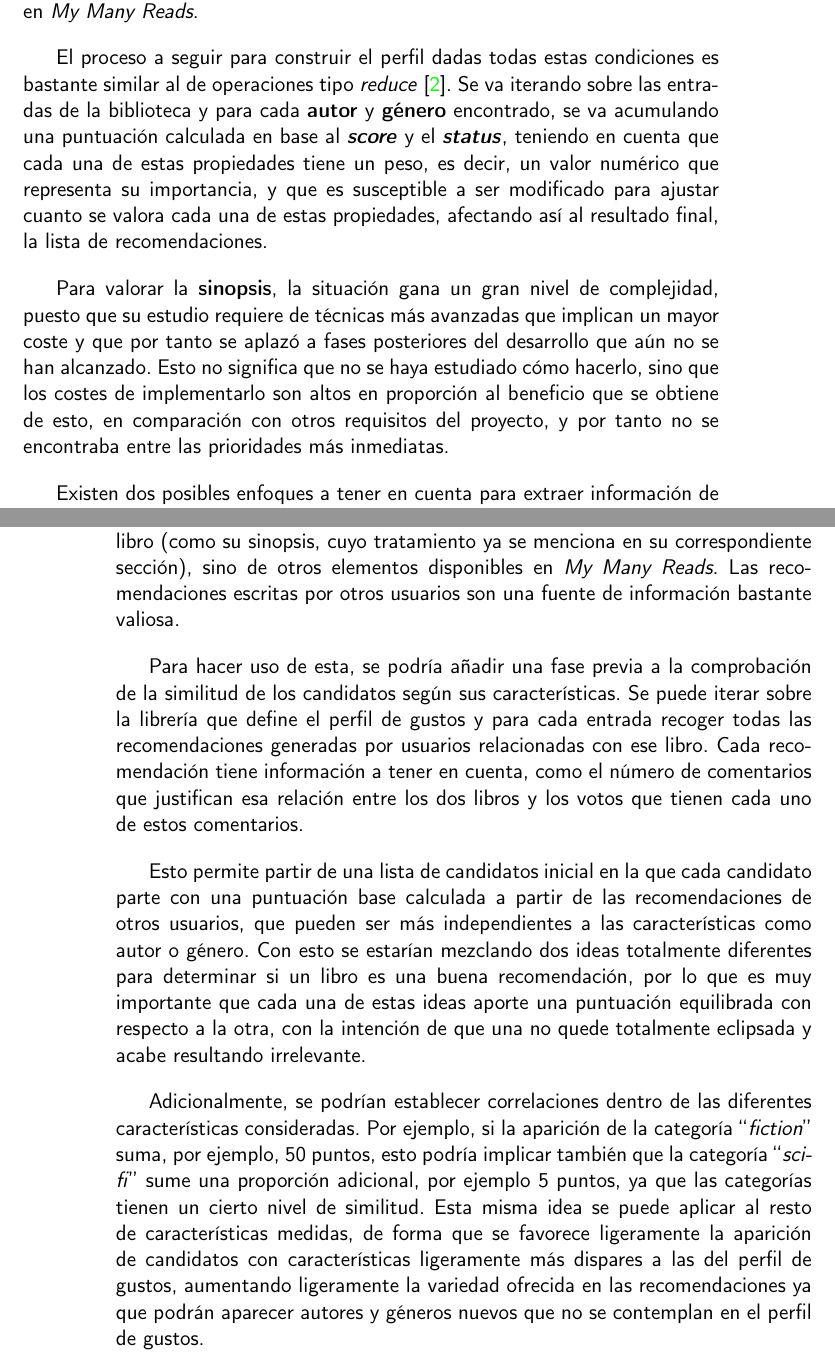
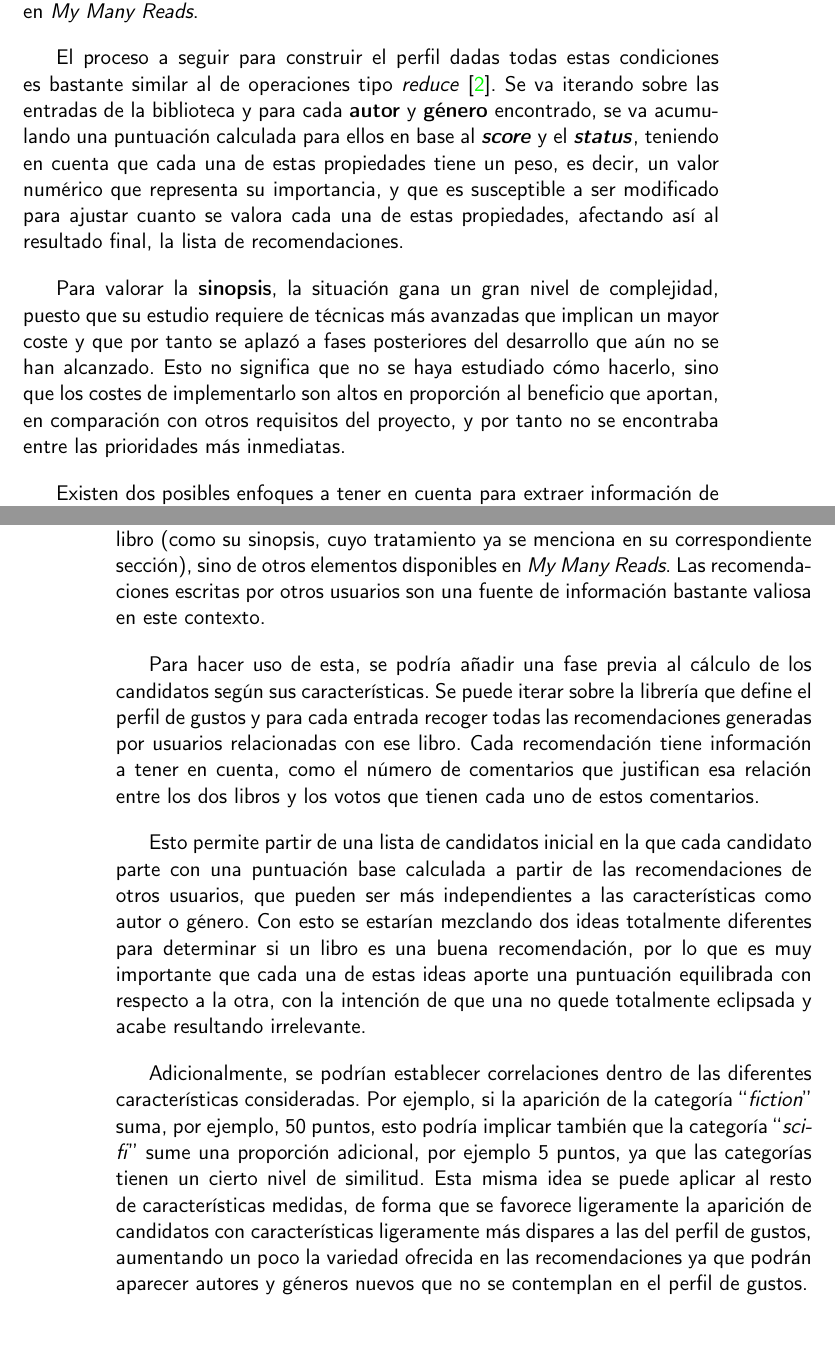
Before and after one commit to Anglepi/My-Many-Reads, a LaTeX book (docs/tex/proyecto.tex, which reads docs/tex/secciones/05_implementacion.tex, docs/tex/secciones/07_conclusiones.tex): two parts of pages 77 and 86 of 89, joined at a grey line, cut so that both start at the same text. Compiled offline with pdfLaTeX.

Commit message:
#157 Improve redaction after review

```diff
--- a/docs/tex/secciones/05_implementacion.tex
+++ b/docs/tex/secciones/05_implementacion.tex
@@ -530,9 +530,9 @@ Por último, tenemos el \textbf{libro} en cuestión. Las propiedades que más ca
 
 Teniendo ya estudiadas las características que definen un libro junto a las que indican cuanto ha gustado dicho libro, podemos trabajar en un algoritmo que resuma y agrupe toda esta información, que resultará en el requerido perfil de gustos, un elemento fundamental a la hora de poder obtener las recomendaciones. Este perfil de gustos es representado por la clase \href{https://github.com/Anglepi/My-Many-Reads/blob/main/mmr-backend/library_stats.py}{\textit{LibraryStats}} implementada en \textit{My Many Reads}.
 
-El proceso a seguir para construir el perfil dadas todas estas condiciones es bastante similar al de operaciones tipo \textit{reduce}\cite{reduce}. Se va iterando sobre las entradas de la biblioteca y para cada \textbf{autor} y \textbf{género} encontrado, se va acumulando una puntuación calculada en base al \textbf{\textit{score}} y el \textbf{\textit{status}}, teniendo en cuenta que cada una de estas propiedades tiene un peso, es decir, un valor numérico que representa su importancia, y que es susceptible a ser modificado para ajustar cuanto se valora cada una de estas propiedades, afectando así al resultado final, la lista de recomendaciones.
+El proceso a seguir para construir el perfil dadas todas estas condiciones es bastante similar al de operaciones tipo \textit{reduce}\cite{reduce}. Se va iterando sobre las entradas de la biblioteca y para cada \textbf{autor} y \textbf{género} encontrado, se va acumulando una puntuación calculada para ellos en base al \textbf{\textit{score}} y el \textbf{\textit{status}}, teniendo en cuenta que cada una de estas propiedades tiene un peso, es decir, un valor numérico que representa su importancia, y que es susceptible a ser modificado para ajustar cuanto se valora cada una de estas propiedades, afectando así al resultado final, la lista de recomendaciones.
 
-Para valorar la \textbf{sinopsis}, la situación gana un gran nivel de complejidad, puesto que su estudio requiere de técnicas más avanzadas que implican un mayor coste y que por tanto se aplazó a fases posteriores del desarrollo que aún no se han alcanzado. Esto no significa que no se haya estudiado cómo hacerlo, sino que los costes de implementarlo son altos en proporción al beneficio que se obtiene de esto, en comparación con otros requisitos del proyecto, y por tanto no se encontraba entre las prioridades más inmediatas.
+Para valorar la \textbf{sinopsis}, la situación gana un gran nivel de complejidad, puesto que su estudio requiere de técnicas más avanzadas que implican un mayor coste y que por tanto se aplazó a fases posteriores del desarrollo que aún no se han alcanzado. Esto no significa que no se haya estudiado cómo hacerlo, sino que los costes de implementarlo son altos en proporción al beneficio que aportan, en comparación con otros requisitos del proyecto, y por tanto no se encontraba entre las prioridades más inmediatas.
 
 Existen dos posibles enfoques a tener en cuenta para extraer información de una sinopsis que sirva para incrementar el valor del perfil de gustos. El primero consiste usar algún algoritmo para extraer las palabras clave, realizar un conteo de estas y valorarlas de manera similar a como se hace con los \textbf{autores} y \textbf{géneros}. El proceso de extracción de palabras clave implica el uso de algoritmos de \textit{Machine Learning} y lo más común es que se empleen redes neuronales. Plataformas como \href{https://monkeylearn.com/}{MonkeyLearn} con su \href{https://monkeylearn.com/api/v3/#extractor-api}{Extractor API} y el gigante Amazon, a través de \href{https://aws.amazon.com/es/comprehend/}{Amazon Comprehend}, ofrecen los servicios, con un precio, para realizar este análisis sobre textos, e incluso pueden llegar a aportar detalles adicionales sobre las palabras clave extraídas.
 
--- a/docs/tex/secciones/07_conclusiones.tex
+++ b/docs/tex/secciones/07_conclusiones.tex
@@ -76,13 +76,13 @@ Por supuesto, esta es la aproximación más sencilla de gestión de sesiones, pe
 
 Además de las posibles mejoras en el sistema de recomendaciones ya comentadas en su correspondiente sección, que se enfocaban en lograr unas recomendaciones más acertadas, se podría incluir la posibilidad de añadir criterios adicionales a las recomendaciones a ser generadas, como por ejemplo indicar unos géneros o autores favoritos para que tengan más peso a la hora de generar la lista de recomendaciones, así como permitir filtrar esta una vez generada para, por ejemplo, eliminar posibles autores que no sean del agrado del usuario.
 
-Es posible mejorar la calidad de las recomendaciones ofrecidas por este sistema si se trabaja un poco más en la información disponible, ya no solo de cada libro (como su sinopsis, cuyo tratamiento ya se menciona en su correspondiente sección), sino de otros elementos disponibles en \textit{My Many Reads}. Las recomendaciones escritas por otros usuarios son una fuente de información bastante valiosa.
+Es posible mejorar la calidad de las recomendaciones ofrecidas por este sistema si se trabaja un poco más en la información disponible, ya no solo de cada libro (como su sinopsis, cuyo tratamiento ya se menciona en su correspondiente sección), sino de otros elementos disponibles en \textit{My Many Reads}. Las recomendaciones escritas por otros usuarios son una fuente de información bastante valiosa en este contexto.
 
-Para hacer uso de esta, se podría añadir una fase previa a la comprobación de la similitud de los candidatos según sus características. Se puede iterar sobre la librería que define el perfil de gustos y para cada entrada recoger todas las recomendaciones generadas por usuarios relacionadas con ese libro. Cada recomendación tiene información a tener en cuenta, como el número de comentarios que justifican esa relación entre los dos libros y los votos que tienen cada uno de estos comentarios.
+Para hacer uso de esta, se podría añadir una fase previa al cálculo de los candidatos según sus características. Se puede iterar sobre la librería que define el perfil de gustos y para cada entrada recoger todas las recomendaciones generadas por usuarios relacionadas con ese libro. Cada recomendación tiene información a tener en cuenta, como el número de comentarios que justifican esa relación entre los dos libros y los votos que tienen cada uno de estos comentarios.
 
 Esto permite partir de una lista de candidatos inicial en la que cada candidato parte con una puntuación base calculada a partir de las recomendaciones de otros usuarios, que pueden ser más independientes a las características como autor o género. Con esto se estarían mezclando dos ideas totalmente diferentes para determinar si un libro es una buena recomendación, por lo que es muy importante que cada una de estas ideas aporte una puntuación equilibrada con respecto a la otra, con la intención de que una no quede totalmente eclipsada y acabe resultando irrelevante.
 
-Adicionalmente, se podrían establecer correlaciones dentro de las diferentes características consideradas. Por ejemplo, si la aparición de la categoría ``\textit{fiction}'' suma, por ejemplo, 50 puntos, esto podría implicar también que la categoría ``\textit{sci-fi}'' sume una proporción adicional, por ejemplo 5 puntos, ya que las categorías tienen un cierto nivel de similitud. Esta misma idea se puede aplicar al resto de características medidas, de forma que se favorece ligeramente la aparición de candidatos con características ligeramente más dispares a las del perfil de gustos, aumentando ligeramente la variedad ofrecida en las recomendaciones ya que podrán aparecer autores y géneros nuevos que no se contemplan en el perfil de gustos.
+Adicionalmente, se podrían establecer correlaciones dentro de las diferentes características consideradas. Por ejemplo, si la aparición de la categoría ``\textit{fiction}'' suma, por ejemplo, 50 puntos, esto podría implicar también que la categoría ``\textit{sci-fi}'' sume una proporción adicional, por ejemplo 5 puntos, ya que las categorías tienen un cierto nivel de similitud. Esta misma idea se puede aplicar al resto de características medidas, de forma que se favorece ligeramente la aparición de candidatos con características ligeramente más dispares a las del perfil de gustos, aumentando un poco la variedad ofrecida en las recomendaciones ya que podrán aparecer autores y géneros nuevos que no se contemplan en el perfil de gustos.
 
 \subsection{Interfaz de usuario}
 
```
Also changed, not shown: docs/tex/secciones/05_implementacion.tex (2 more changed lines).
